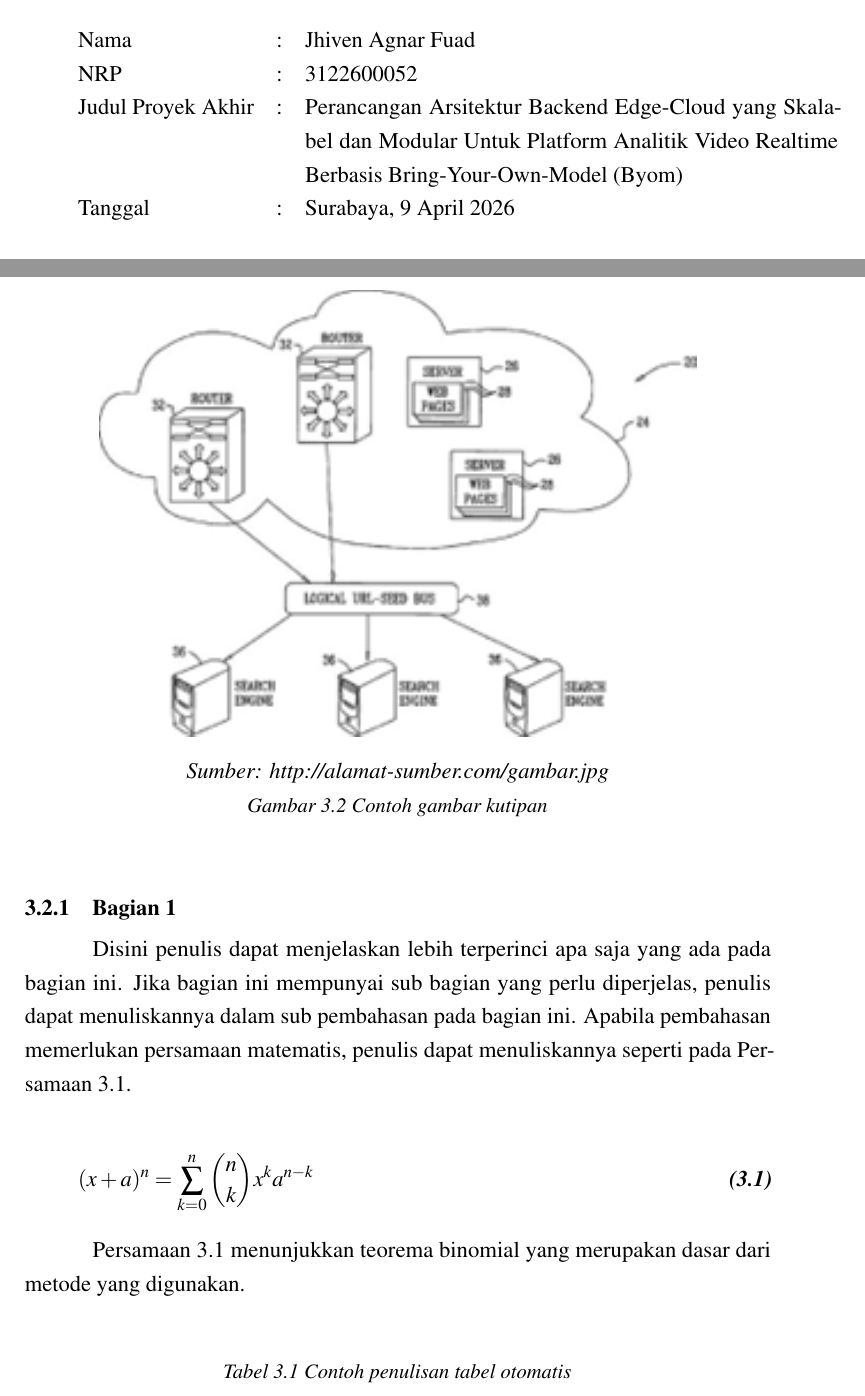
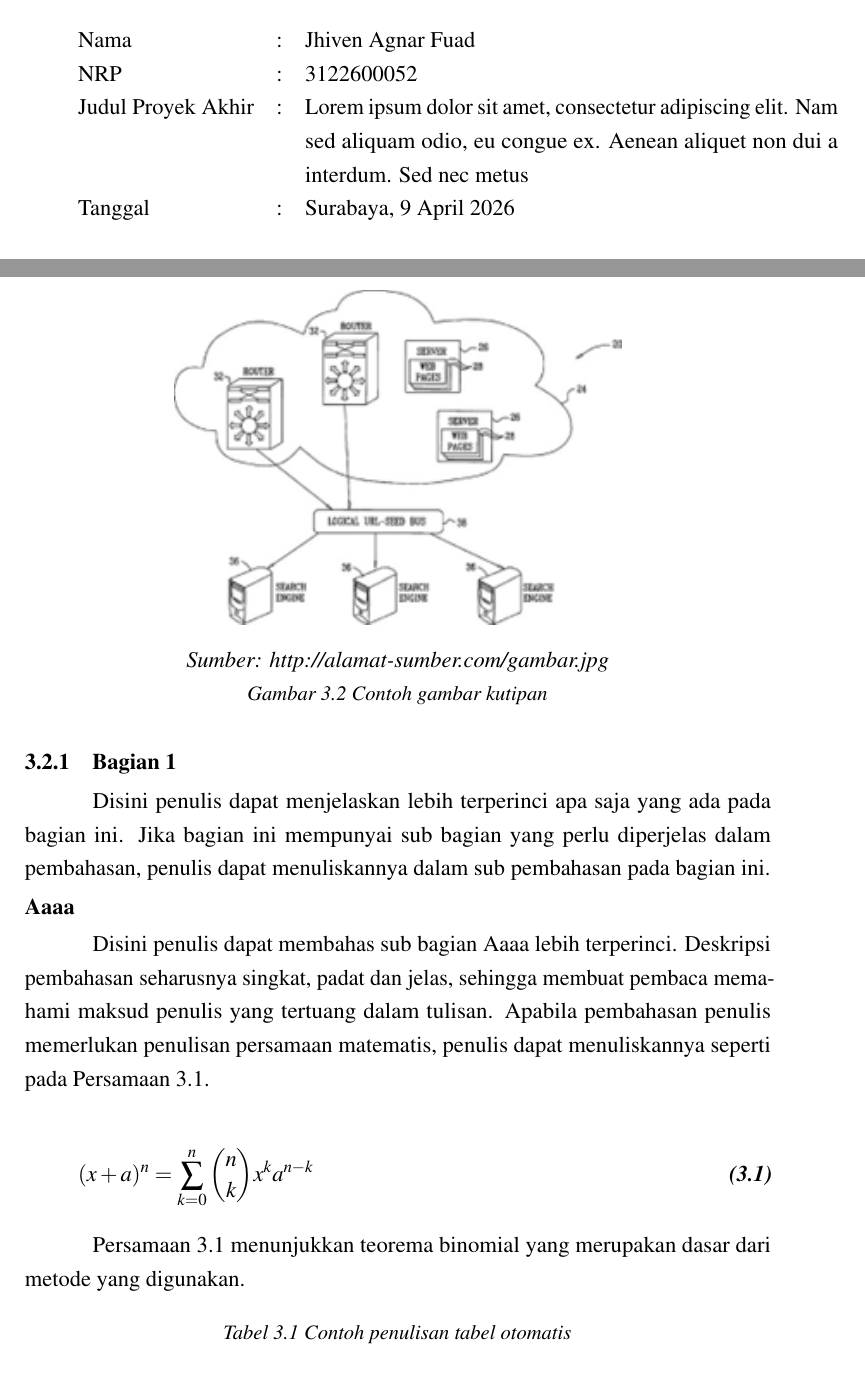
Before and after one commit to jhiven/buku-pa-pens-latex, a LaTeX document (main.tex, which reads chapters/bab3.tex, config/formatting.tex, config/variables.tex): two parts of pages 7 and 26 of 37, joined at a grey line, cut so that both start at the same text. Compiled offline with pdfLaTeX.

Commit message:
adjust formatting

```diff
--- a/chapters/bab3.tex
+++ b/chapters/bab3.tex
@@ -35,7 +35,7 @@ menunjukkan bagan desain sistem yang mempunyai tiga bagian.
 % Sumber dicantumkan di bawah gambar, di atas caption, ukuran 11pt
 \begin{figure}[H]
   \centering
-  \includegraphics[width=0.8\textwidth]{gambar_kutipan.png}
+  \includegraphics[width=0.6\textwidth]{gambar_kutipan.png}
 
   \vspace{4pt}
   {\fontsize{12}{15}\selectfont\itshape Sumber: http://alamat-sumber.com/gambar.jpg\par}
@@ -46,11 +46,17 @@ menunjukkan bagan desain sistem yang mempunyai tiga bagian.
 
 \subsection{Bagian 1}
 
-Disini penulis dapat menjelaskan lebih terperinci apa saja yang ada pada bagian ini.
-Jika bagian ini mempunyai sub bagian yang perlu diperjelas, penulis dapat
-menuliskannya dalam sub pembahasan pada bagian ini. Apabila pembahasan memerlukan
-persamaan matematis, penulis dapat menuliskannya seperti pada
-Persamaan~\ref{eq:binomial}.
+Disini penulis dapat menjelaskan lebih terperinci apa saja yang ada pada bagian
+ini. Jika bagian ini mempunyai sub bagian yang perlu diperjelas dalam
+pembahasan, penulis dapat menuliskannya dalam sub pembahasan pada bagian ini.
+
+\subsubsection{Aaaa}
+
+Disini penulis dapat membahas sub bagian Aaaa lebih terperinci. Deskripsi
+pembahasan seharusnya singkat, padat dan jelas, sehingga membuat pembaca
+memahami maksud penulis yang tertuang dalam tulisan. Apabila pembahasan penulis
+memerlukan penulisan persamaan matematis, penulis dapat menuliskannya seperti
+pada Persamaan~\ref{eq:binomial}.
 
 \begin{equation}
   (x+a)^n = \sum_{k=0}^{n} \binom{n}{k} x^k a^{n-k}
--- a/config/formatting.tex
+++ b/config/formatting.tex
@@ -51,7 +51,7 @@
 {\thesection}
 {1em}
 {}
-\titlespacing*{\section}{0pt}{16pt}{0pt}
+\titlespacing*{\section}{0pt}{15pt}{3pt}
 
 % ── Format Judul Sub-subbab (Subsection) ─────────────────────
 \titleformat{\subsection}
@@ -136,7 +149,7 @@
       \setlength{\itemsep}{0pt}
       \setlength{\parsep}{0pt}
     }
-  \item\fontsize{10}{12}\selectfont\itshape\ignorespaces
+  \item\fontsize{10}{12}\selectfont\ignorespaces
   }{%
     \unskip
   \end{list}
@@ -209,3 +222,7 @@
 \renewcommand{\today}{\number\day\space \ifcase\month\or Januari\or Februari\or
   Maret\or April\or Mei\or Juni\or Juli\or Agustus\or September\or Oktober\or
 November\or Desember\fi\space \number\year}
+
+% ── Jarak (Spasi) Atas/Bawah Gambar dan Tabel ────────────────
+\setlength{\intextsep}{15pt}
+\setlength{\textfloatsep}{15pt}
--- a/config/variables.tex
+++ b/config/variables.tex
@@ -12,9 +12,9 @@
 % ── Judul Proyek Akhir ───────────────────────────────────────
 % Tulis judul dengan kapitalisasi biasa; \MakeUppercase
 % diterapkan secara otomatis di tempat yang membutuhkannya.
-\newcommand{\JudulPA}{Perancangan Arsitektur Backend Edge-Cloud yang Skalabel
-  dan Modular Untuk Platform Analitik Video Realtime Berbasis
-  Bring-Your-Own-Model (Byom)
+\newcommand{\JudulPA}{Lorem ipsum dolor sit amet, consectetur adipiscing elit.
+  Nam sed aliquam odio, eu congue ex. Aenean aliquet non dui a interdum. Sed nec
+  metus
 }
 
 % ── Dosen Pembimbing (sertakan gelar akademis) ───────────────
```
Also changed, not shown: main.pdf, chapters/bab3.tex (2 more changed lines), config/formatting.tex (15 more changed lines).
